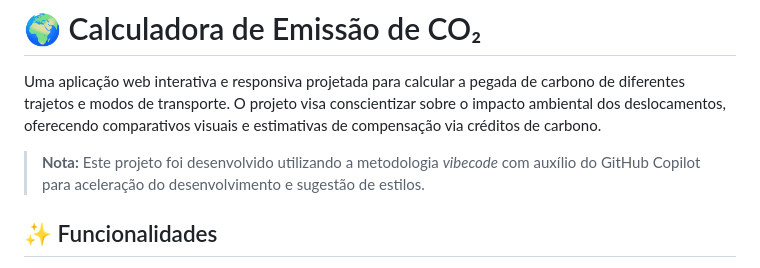
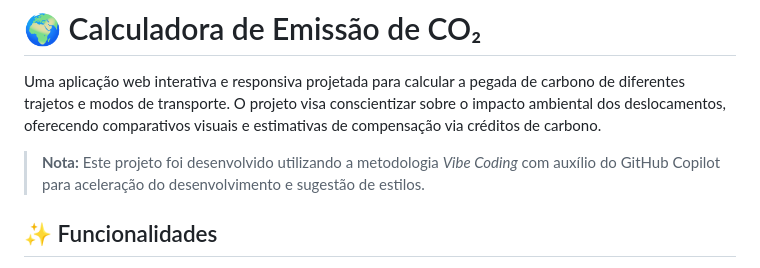
Before and after one commit to Danilooliveira1/calculadora-co2, a Markdown page: README.md, the part around one of its changes. Rendered like a GitHub page.

```diff
--- a/README.md
+++ b/README.md
@@ -2,7 +2,7 @@
 
 Uma aplicação web interativa e responsiva projetada para calcular a pegada de carbono de diferentes trajetos e modos de transporte. O projeto visa conscientizar sobre o impacto ambiental dos deslocamentos, oferecendo comparativos visuais e estimativas de compensação via créditos de carbono.
 
-> **Nota:** Este projeto foi desenvolvido utilizando a metodologia *vibecode* com auxílio do GitHub Copilot para aceleração do desenvolvimento e sugestão de estilos.
+> **Nota:** Este projeto foi desenvolvido utilizando a metodologia *Vibe Coding* com auxílio do GitHub Copilot para aceleração do desenvolvimento e sugestão de estilos.
 
 ## ✨ Funcionalidades
 
```
Also changed, not shown: other parts of README.md (+5 -6 lines).
